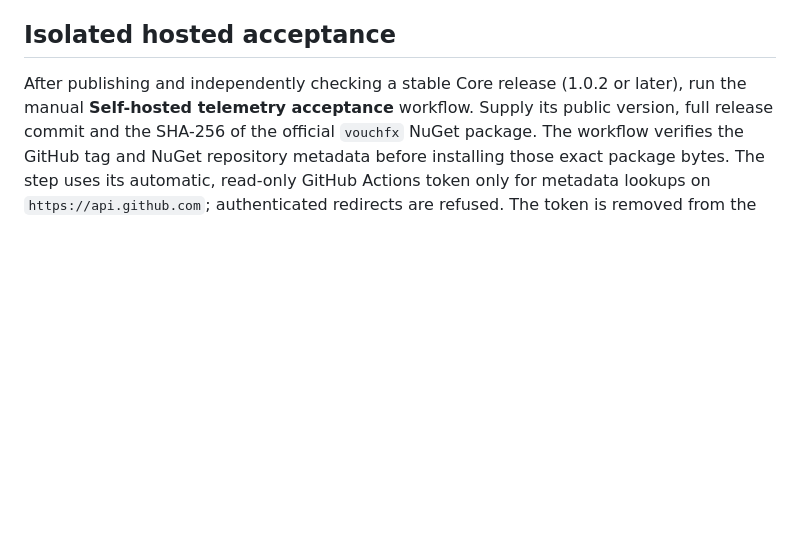
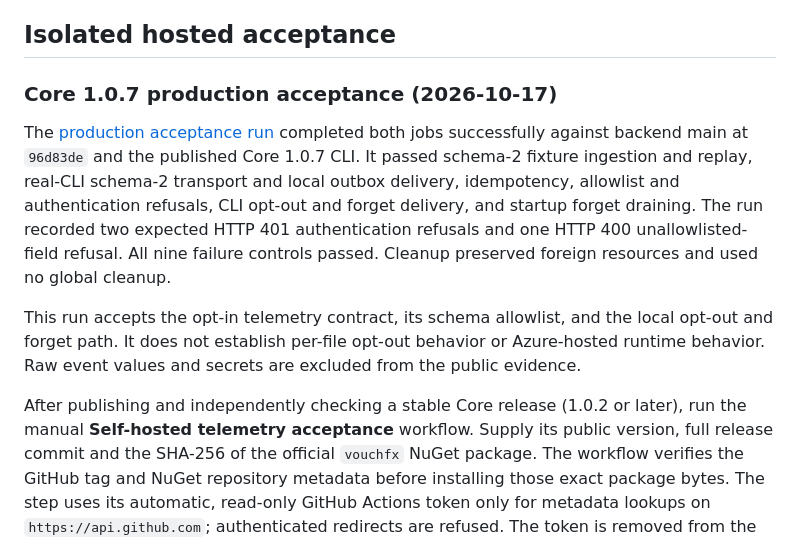
Before and after one commit to tomas-rampas/vouchfx-telemetry-backend, a Markdown page: docs/self-hosting.md, the part around the change. Drawn GitHub-style; blank space fills up the shorter version.

Commit message:
docs: record Core 1.0.7 telemetry acceptance
Signed-off-by: tomas-rampas <tomas.rampas@gmail.com>

```diff
--- a/docs/self-hosting.md
+++ b/docs/self-hosting.md
@@ -389,6 +389,20 @@ See [Operations Runbook](operations.md) for the full Azure deployment workflow a
 
 ## Isolated hosted acceptance
 
+### Core 1.0.7 production acceptance (2026-10-17)
+
+The [production acceptance run](https://github.com/tomas-rampas/vouchfx-telemetry-backend/actions/runs/39056304661)
+completed both jobs successfully against backend main at `96d83de` and the published Core
+1.0.7 CLI. It passed schema-2 fixture ingestion and replay, real-CLI schema-2 transport and
+local outbox delivery, idempotency, allowlist and authentication refusals, CLI opt-out and
+forget delivery, and startup forget draining. The run recorded two expected HTTP 401
+authentication refusals and one HTTP 400 unallowlisted-field refusal. All nine failure
+controls passed. Cleanup preserved foreign resources and used no global cleanup.
+
+This run accepts the opt-in telemetry contract, its schema allowlist, and the local opt-out
+and forget path. It does not establish per-file opt-out behavior or Azure-hosted runtime
+behavior. Raw event values and secrets are excluded from the public evidence.
+
 After publishing and independently checking a stable Core release (1.0.2 or later), run the
 manual **Self-hosted telemetry acceptance** workflow. Supply its public version, full release
 commit and the SHA-256 of the official `vouchfx` NuGet package. The workflow verifies the
```
